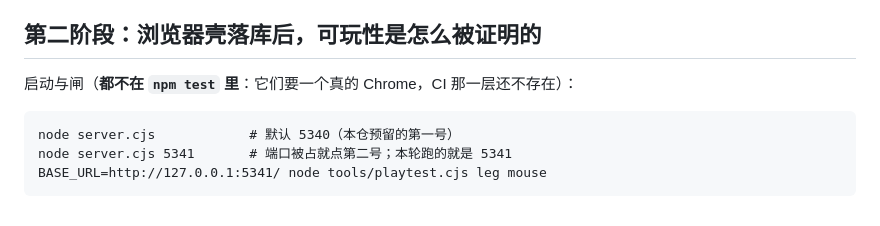
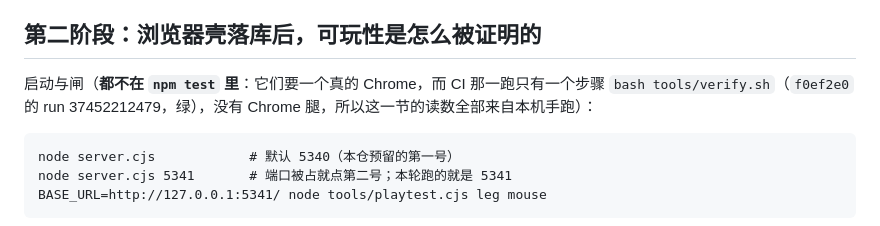
Before and after one commit to z-biz-game/z-biz-game-herugolf-cos, a Markdown page: README.md, the part around the change. Drawn GitHub-style.

Commit message:
docs(README): 「CI 那一层还不存在」是过期话——本仓的 CI 已经落地并且跑绿过
第 108 行还写着「它们要一个真的 Chrome，CI 那一层还不存在」，而同一份文档 267 行自己写的是
「CI 这一轮落地了（.github/workflows/ci.yml 的 check job 跑 bash tools/verify.sh，与本地同一条命令）」，
工作流文件也在跟踪清单里。两句话隔着 160 行互相打架，读者按前一句会以为本仓根本没有远端这一腿。

改成把这一腿的实际形状写清楚：CI 那一跑只有一个步骤 `bash tools/verify.sh`（`f0ef2e0` 的 run 37452212479，绿），
里面没有 Chrome 腿——所以这一节的浏览器读数确实只来自本机，这句强话换成有落点的说法。
行数不变（311），`bash tools/verify.sh` 九道闸全绿（gates=9 logs=9，rc=0），`node tools/doctest.mjs` rows: 149 fail: 0。

````diff
--- a/README.md
+++ b/README.md
@@ -105,7 +105,7 @@ node tools/generator-probe.mjs --rep=24 --only=8x8/4
 
 ## 第二阶段：浏览器壳落库后，可玩性是怎么被证明的
 
-启动与闸（**都不在 `npm test` 里**：它们要一个真的 Chrome，CI 那一层还不存在）：
+启动与闸（**都不在 `npm test` 里**：它们要一个真的 Chrome，而 CI 那一跑只有一个步骤 `bash tools/verify.sh`（`f0ef2e0` 的 run 37452212479，绿），没有 Chrome 腿，所以这一节的读数全部来自本机手跑）：
 
 ```
 node server.cjs            # 默认 5340（本仓预留的第一号）
````
